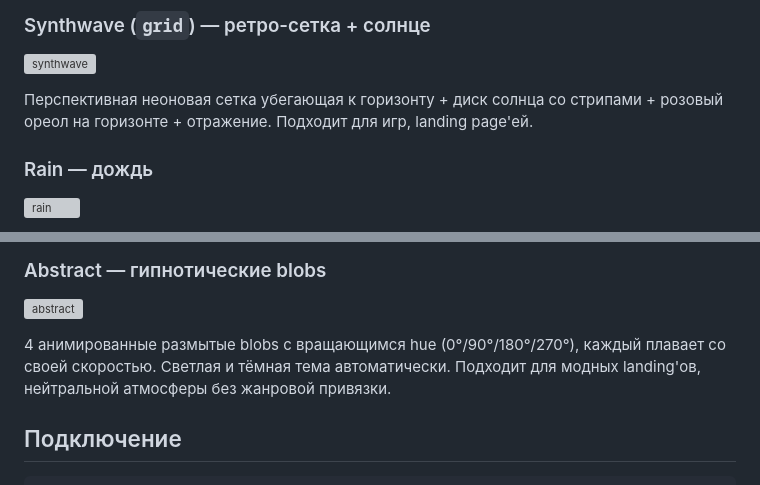
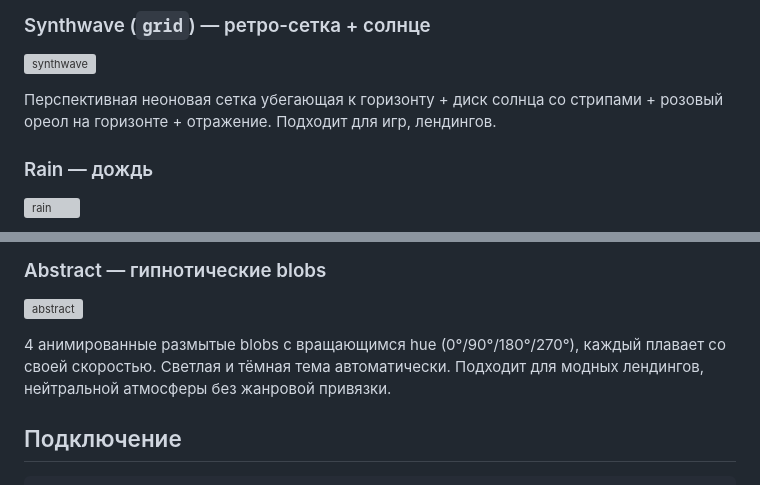
Before and after one commit to andromanpro/shared-backgrounds, a Markdown page: README.md, 2 parts joined by grey strips. Drawn GitHub-style; grey boxes are pictures that could not be loaded.

Commit message:
docs: replace 'landing' Anglicism with 'лендинг' (RU)

```diff
--- a/README.md
+++ b/README.md
@@ -24,7 +24,7 @@
 ### Synthwave (`grid`) — ретро-сетка + солнце
 ![synthwave](media/synthwave.gif)
 
-Перспективная неоновая сетка убегающая к горизонту + диск солнца со стрипами + розовый ореол на горизонте + отражение. Подходит для игр, landing page'ей.
+Перспективная неоновая сетка убегающая к горизонту + диск солнца со стрипами + розовый ореол на горизонте + отражение. Подходит для игр, лендингов.
 
 ### Rain — дождь
 ![rain](media/rain.gif)
@@ -44,7 +44,7 @@
 ### Abstract — гипнотические blobs
 ![abstract](media/abstract.gif)
 
-4 анимированные размытые blobs с вращающимся hue (0°/90°/180°/270°), каждый плавает со своей скоростью. Светлая и тёмная тема автоматически. Подходит для модных landing'ов, нейтральной атмосферы без жанровой привязки.
+4 анимированные размытые blobs с вращающимся hue (0°/90°/180°/270°), каждый плавает со своей скоростью. Светлая и тёмная тема автоматически. Подходит для модных лендингов, нейтральной атмосферы без жанровой привязки.
 
 ## Подключение
 
```
